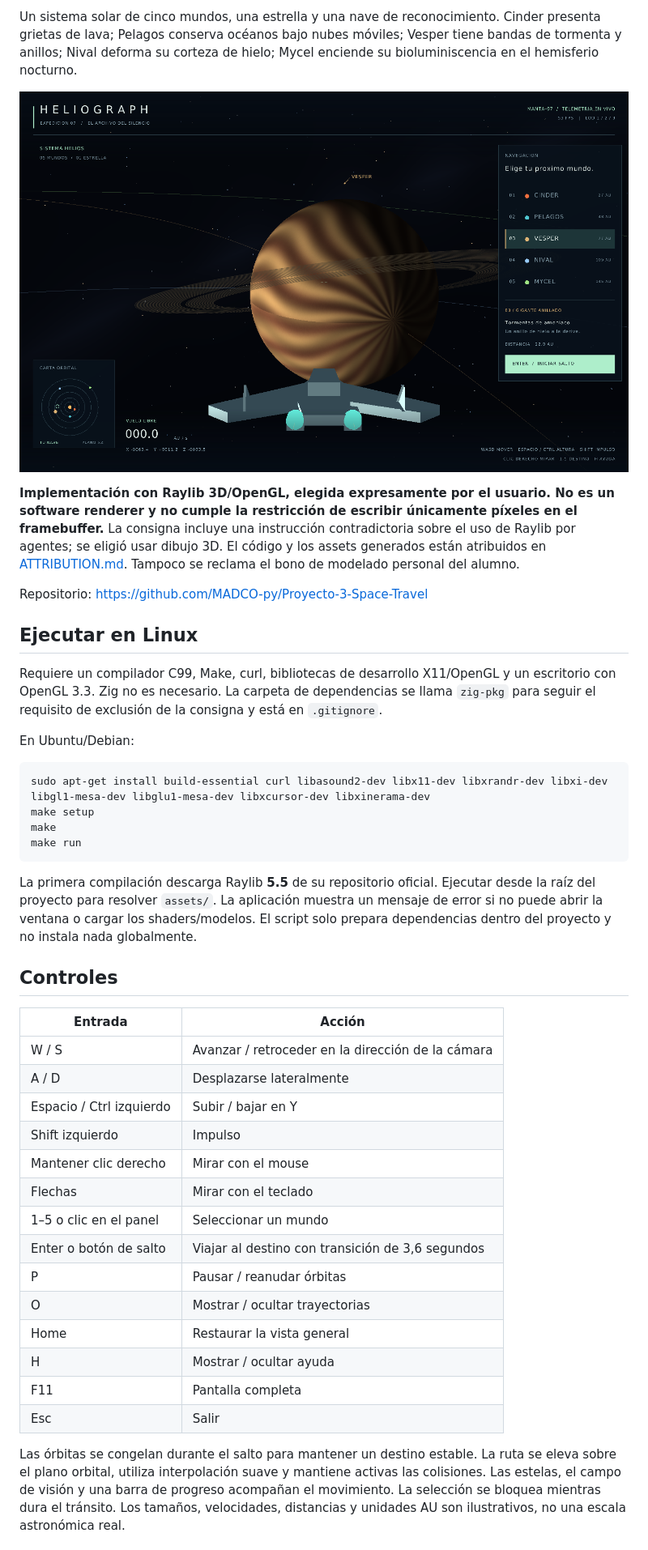
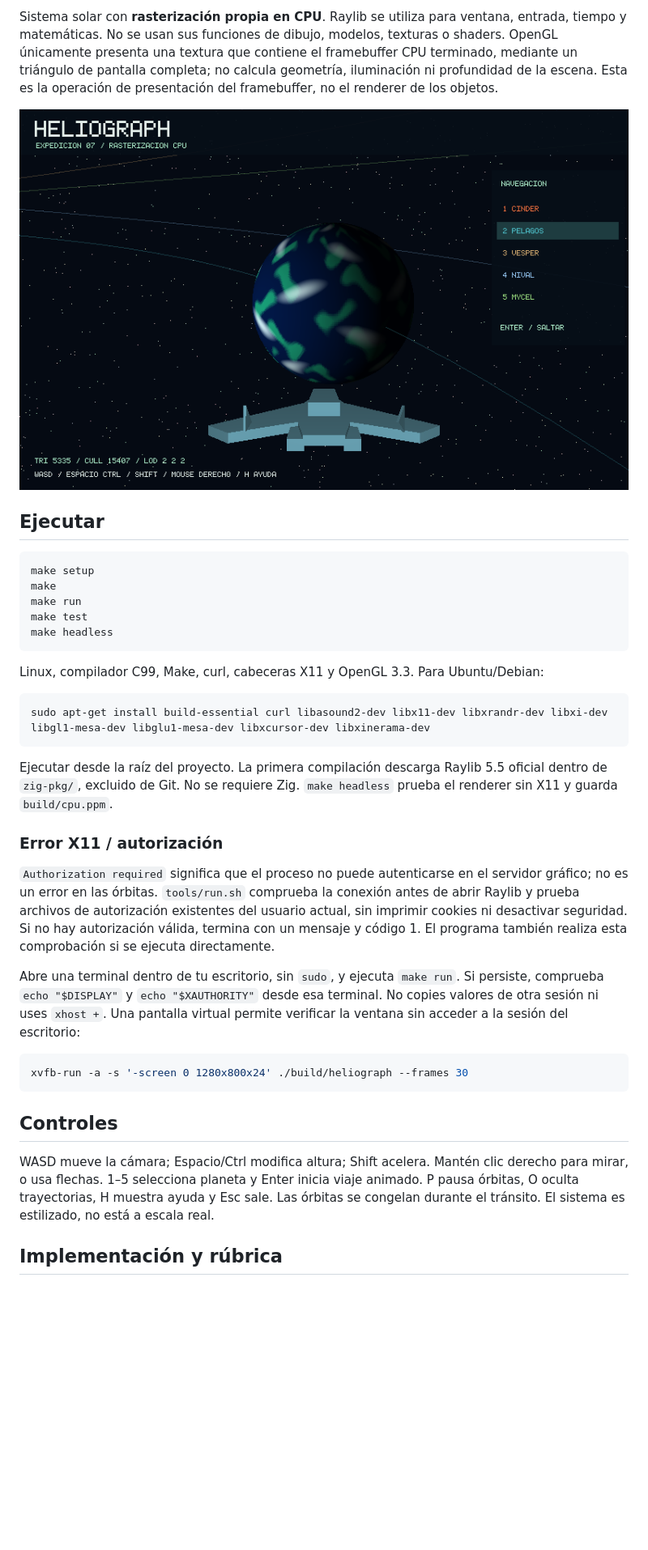
Before and after one commit to MADCO-py/Proyecto-3-Space-Travel, a Markdown page: README.md, the part around one of its changes. Shown at 81% size. GitHub-like rendering; pictures changed too: docs/cpu.png (added), docs/vesper.png (deleted); blank space fills up the shorter version.

Commit message:
Replace scene drawing with CPU rasterizer and guard X11 authorization

````diff
--- a/README.md
+++ b/README.md
@@ -4,45 +3,39 @@
 
-Un sistema solar de cinco mundos, una estrella y una nave de reconocimiento. Cinder presenta grietas de lava; Pelagos conserva océanos bajo nubes móviles; Vesper tiene bandas de tormenta y anillos; Nival deforma su corteza de hielo; Mycel enciende su bioluminiscencia en el hemisferio nocturno.
+Sistema solar con **rasterización propia en CPU**. Raylib se utiliza para ventana, entrada, tiempo y matemáticas. No se usan sus funciones de dibujo, modelos, texturas o shaders. OpenGL únicamente presenta una textura que contiene el framebuffer CPU terminado, mediante un triángulo de pantalla completa; no calcula geometría, iluminación ni profundidad de la escena. Esta es la operación de presentación del framebuffer, no el renderer de los objetos.
 
-![Vesper y la nave MANTA-07](docs/vesper.png)
+![Renderer CPU](docs/cpu.png)
 
-**Implementación con Raylib 3D/OpenGL, elegida expresamente por el usuario. No es un software renderer y no cumple la restricción de escribir únicamente píxeles en el framebuffer.** La consigna incluye una instrucción contradictoria sobre el uso de Raylib por agentes; se eligió usar dibujo 3D. El código y los assets generados están atribuidos en [ATTRIBUTION.md](ATTRIBUTION.md). Tampoco se reclama el bono de modelado personal del alumno.
+## Ejecutar
 
-Repositorio: https://github.com/MADCO-py/Proyecto-3-Space-Travel
+```sh
+make setup
+make
+make run
+make test
+make headless
+```
 
-## Ejecutar en Linux
-
-Requiere un compilador C99, Make, curl, bibliotecas de desarrollo X11/OpenGL y un escritorio con OpenGL 3.3. Zig no es necesario. La carpeta de dependencias se llama `zig-pkg` para seguir el requisito de exclusión de la consigna y está en `.gitignore`.
-
-En Ubuntu/Debian:
+Linux, compilador C99, Make, curl, cabeceras X11 y OpenGL 3.3. Para Ubuntu/Debian:
 
 ```sh
 sudo apt-get install build-essential curl libasound2-dev libx11-dev libxrandr-dev libxi-dev libgl1-mesa-dev libglu1-mesa-dev libxcursor-dev libxinerama-dev
-make setup
-make
-make run
 ```
 
-La primera compilación descarga Raylib **5.5** de su repositorio oficial. Ejecutar desde la raíz del proyecto para resolver `assets/`. La aplicación muestra un mensaje de error si no puede abrir la ventana o cargar los shaders/modelos. El script solo prepara dependencias dentro del proyecto y no instala nada globalmente.
+Ejecutar desde la raíz del proyecto. La primera compilación descarga Raylib 5.5 oficial dentro de `zig-pkg/`, excluido de Git. No se requiere Zig. `make headless` prueba el renderer sin X11 y guarda `build/cpu.ppm`.
+
+### Error X11 / autorización
+
+`Authorization required` significa que el proceso no puede autenticarse en el servidor gráfico; no es un error en las órbitas. `tools/run.sh` comprueba la conexión antes de abrir Raylib y prueba archivos de autorización existentes del usuario actual, sin imprimir cookies ni desactivar seguridad. Si no hay autorización válida, termina con un mensaje y código 1. El programa también realiza esta comprobación si se ejecuta directamente.
+
+Abre una terminal dentro de tu escritorio, sin `sudo`, y ejecuta `make run`. Si persiste, comprueba `echo "$DISPLAY"` y `echo "$XAUTHORITY"` desde esa terminal. No copies valores de otra sesión ni uses `xhost +`. Una pantalla virtual permite verificar la ventana sin acceder a la sesión del escritorio:
+
+```sh
+xvfb-run -a -s '-screen 0 1280x800x24' ./build/heliograph --frames 30
+```
 
 ## Controles
 
-| Entrada | Acción |
-|---|---|
-| W / S | Avanzar / retroceder en la dirección de la cámara |
-| A / D | Desplazarse lateralmente |
-| Espacio / Ctrl izquierdo | Subir / bajar en Y |
-| Shift izquierdo | Impulso |
-| Mantener clic derecho | Mirar con el mouse |
-| Flechas | Mirar con el teclado |
-| 1–5 o clic en el panel | Seleccionar un mundo |
-| Enter o botón de salto | Viajar al destino con transición de 3,6 segundos |
-| P | Pausar / reanudar órbitas |
-| O | Mostrar / ocultar trayectorias |
-| Home | Restaurar la vista general |
-| H | Mostrar / ocultar ayuda |
-| F11 | Pantalla completa |
-| Esc | Salir |
+WASD mueve la cámara; Espacio/Ctrl modifica altura; Shift acelera. Mantén clic derecho para mirar, o usa flechas. 1–5 selecciona planeta y Enter inicia viaje animado. P pausa órbitas, O oculta trayectorias, H muestra ayuda y Esc sale. Las órbitas se congelan durante el tránsito. El sistema es estilizado, no está a escala real.
 
-Las órbitas se congelan durante el salto para mantener un destino estable. La ruta se eleva sobre el plano orbital, utiliza interpolación suave y mantiene activas las colisiones. Las estelas, el campo de visión y una barra de progreso acompañan el movimiento. La selección se bloquea mientras dura el tránsito. Los tamaños, velocidades, distancias y unidades AU son ilustrativos, no una escala astronómica real.
+## Implementación y rúbrica
 
````
Also changed, not shown: other parts of README.md (+28 -49 lines), ATTRIBUTION.md (+4 -0 lines), docs/VALIDATION.md (+9 -30 lines), docs/cinder.png (deleted), docs/mycel.png (deleted), 12 other files.
